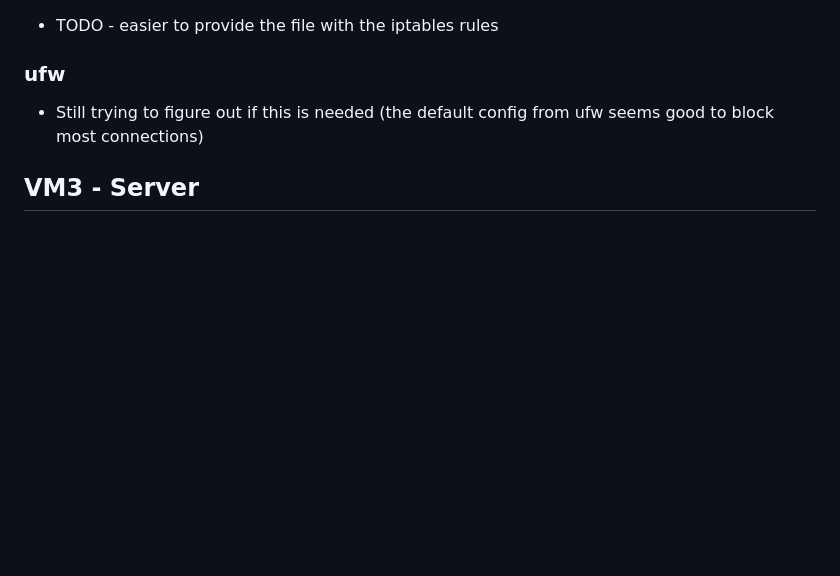
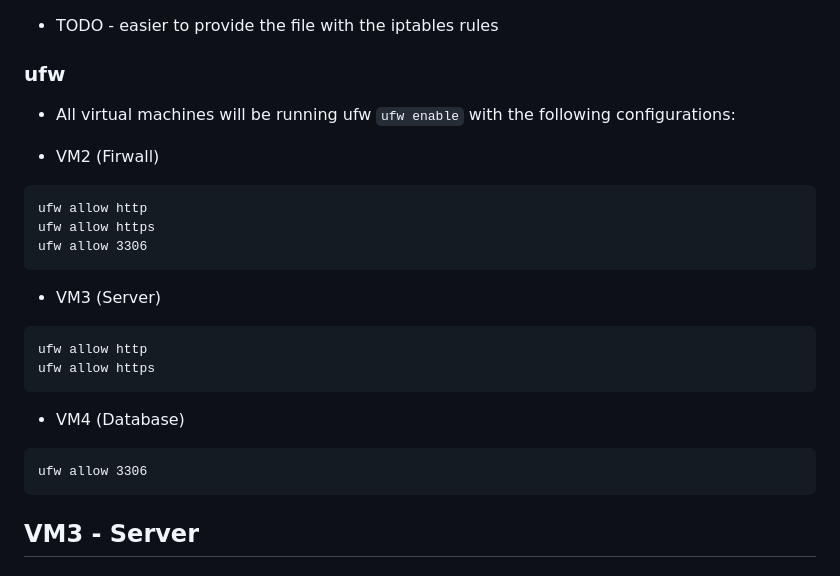
Before and after one commit to franciscomcsousa/TheCork, a Markdown page: backend/README.md, the part around the change. Rendered like a GitHub page; blank space fills up the shorter version.

````diff
--- a/backend/README.md
+++ b/backend/README.md
@@ -114,7 +114,25 @@ iptables -t nat -I POSTROUTING -p tcp -d 192.168.10.1 --dport 443 -j SNAT --to-s
 
 ### ufw
 
-- Still trying to figure out if this is needed (the default config from ufw seems good to block most connections)
+- All virtual machines will be running ufw `ufw enable` with the following configurations:
+
+- VM2 (Firwall)
+```
+ufw allow http
+ufw allow https
+ufw allow 3306
+```
+
+- VM3 (Server)
+```
+ufw allow http
+ufw allow https
+```
+
+- VM4 (Database)
+```
+ufw allow 3306
+```
 
 ## VM3 - Server
 
````
